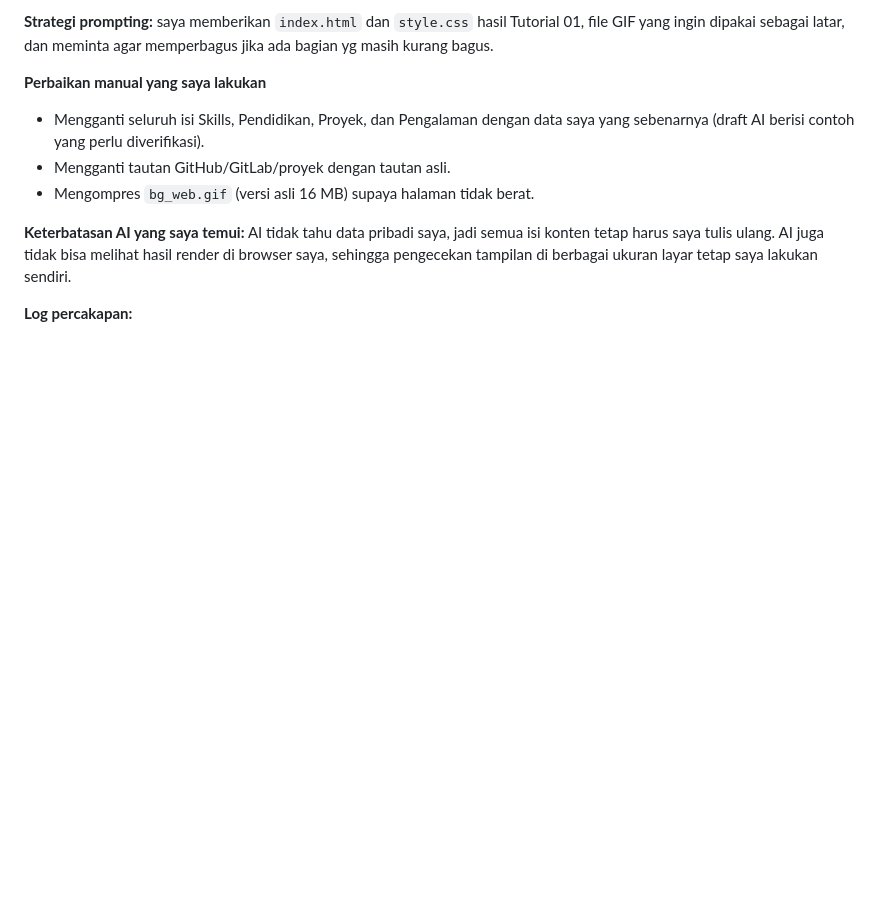
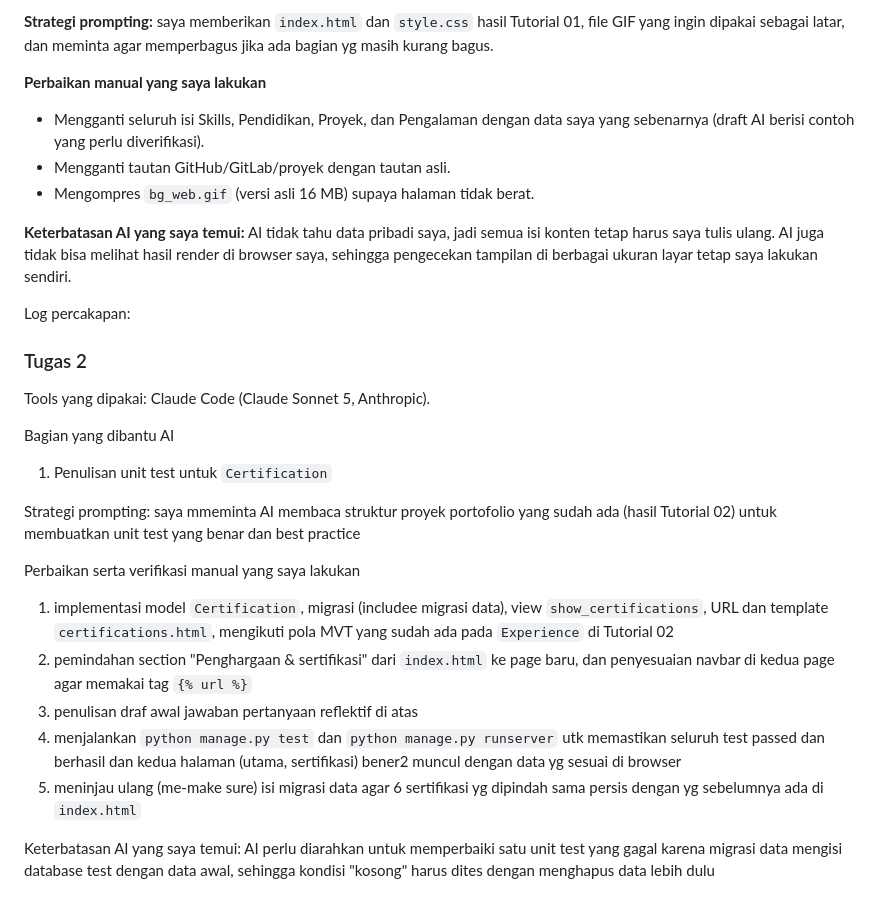
Before and after one commit to McKenzy65/myportofolio, a Markdown page: README.md, the part around one of its changes. Rendered like a GitHub page; blank space fills up the shorter version.

```diff
--- a/README.md
+++ b/README.md
@@ -79,4 +102,24 @@ Masalah yang paling lama diselesaikan adalah membuat GIF latar menyatu dengan wa
 
 **Keterbatasan AI yang saya temui:** AI tidak tahu data pribadi saya, jadi semua isi konten tetap harus saya tulis ulang. AI juga tidak bisa melihat hasil render di browser saya, sehingga pengecekan tampilan di berbagai ukuran layar tetap saya lakukan sendiri.
 
-**Log percakapan:**
+Log percakapan:
+
+### Tugas 2
+
+Tools yang dipakai: Claude Code (Claude Sonnet 5, Anthropic).
+
+Bagian yang dibantu AI
+
+1. Penulisan unit test untuk `Certification`
+
+Strategi prompting: saya mmeminta AI membaca struktur proyek portofolio yang sudah ada (hasil Tutorial 02) untuk membuatkan unit test yang benar dan best practice
+
+Perbaikan serta verifikasi manual yang saya lakukan
+
+1. implementasi model `Certification`, migrasi (includee migrasi data), view `show_certifications`, URL dan template `certifications.html`, mengikuti pola MVT yang sudah ada pada `Experience` di Tutorial 02
+2. pemindahan section "Penghargaan & sertifikasi" dari `index.html` ke page baru, dan penyesuaian navbar di kedua page agar memakai tag `{% url %}`
+3. penulisan draf awal jawaban pertanyaan reflektif di atas
+4. menjalankan `python manage.py test` dan `python manage.py runserver` utk memastikan seluruh test passed dan berhasil dan kedua halaman (utama, sertifikasi) bener2 muncul dengan data yg sesuai di browser
+5. meninjau ulang (me-make sure) isi migrasi data agar 6 sertifikasi yg dipindah sama persis dengan yg sebelumnya ada di `index.html`
+
+Keterbatasan AI yang saya temui: AI perlu diarahkan untuk memperbaiki satu unit test yang gagal karena migrasi data mengisi database test dengan data awal, sehingga kondisi "kosong" harus dites dengan menghapus data lebih dulu
```
Also changed, not shown: other parts of README.md (+23 -0 lines).
